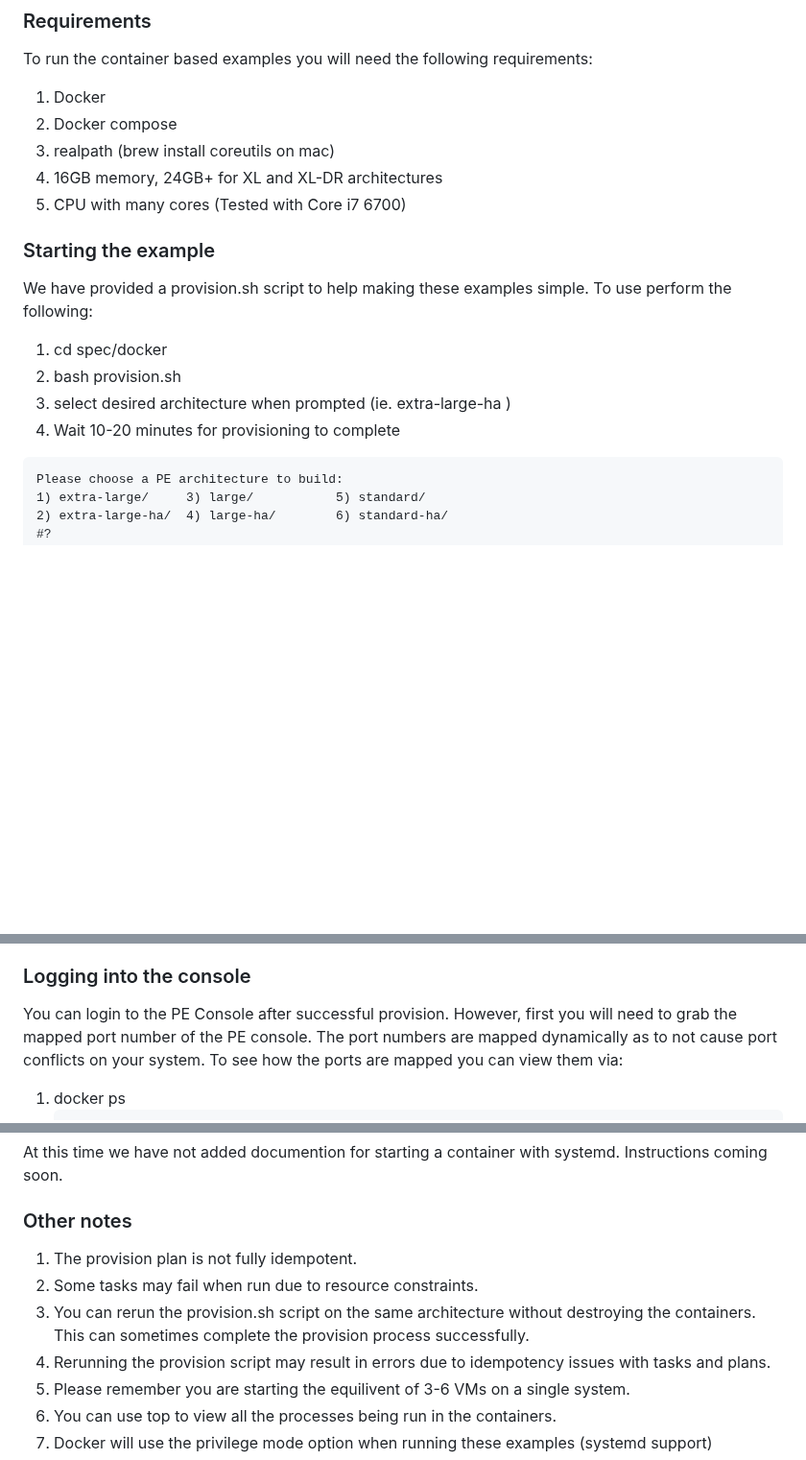
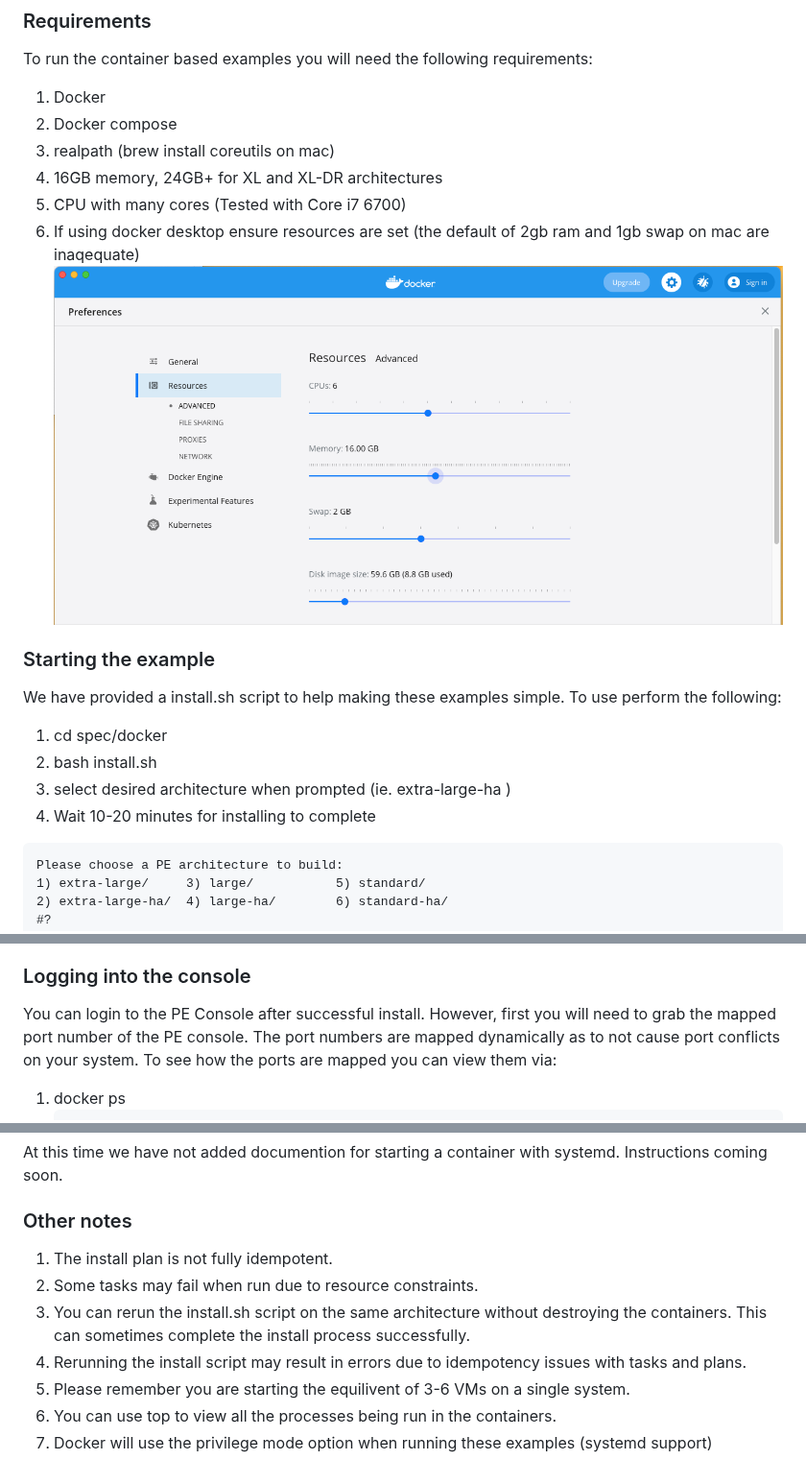
Before and after one commit to puppetlabs/puppetlabs-peadm, a Markdown page: documentation/docker_examples.md, 3 parts joined by grey strips. Shown at 96% size. GitHub-like rendering; pictures changed too: documentation/images/docker_resources.png (added); blank space fills up the shorter version.

Commit message:
(SOLARCH-464) updating provision to install and the resource issue was down to docker defaults so adding to instructions and screenshot to be clear

````diff
--- a/documentation/docker_examples.md
+++ b/documentation/docker_examples.md
@@ -15,15 +15,17 @@ To run the container based examples you will need the following requirements:
 3. realpath (brew install coreutils on mac)
 4. 16GB memory, 24GB+ for XL and XL-DR architectures
 5. CPU with many cores (Tested with Core i7 6700)
+6. If using docker desktop ensure resources are set (the default of 2gb ram and 1gb swap on mac are inaqequate)
+![docker_resources](images/docker_resources.png)
 
 ### Starting the example
-We have provided a provision.sh script to help making these examples simple.
+We have provided a install.sh script to help making these examples simple.
 To use perform the following:
 
 1. cd spec/docker
-2. bash provision.sh
+2. bash install.sh
 3. select desired architecture when prompted (ie. extra-large-ha )
-4. Wait 10-20 minutes for provisioning to complete
+4. Wait 10-20 minutes for installing to complete
 
 ```
 Please choose a PE architecture to build:
@@ -40,7 +42,7 @@ In order to stop and remove the containers you will need to perform the followin
 3. docker-compose down
 
 ### Logging into the console
-You can login to the PE Console after successful provision.  However, first you will need to
+You can login to the PE Console after successful install.  However, first you will need to
 grab the mapped port number of the PE console.  The port numbers are mapped dynamically as to not
 cause port conflicts on your system. To see how the ports are mapped you can view them via:
 
@@ -119,10 +121,10 @@ At this time we have not added documention for starting a container with systemd
 
 
 ### Other notes
-1. The provision plan is not fully idempotent.
+1. The install plan is not fully idempotent.
 2. Some tasks may fail when run due to resource constraints.
-3. You can rerun the provision.sh script on the same architecture without destroying the containers.  This can sometimes complete the provision process successfully.
-4. Rerunning the provision script may result in errors due to idempotency issues with tasks and plans.
+3. You can rerun the install.sh script on the same architecture without destroying the containers.  This can sometimes complete the install process successfully.
+4. Rerunning the install script may result in errors due to idempotency issues with tasks and plans.
 5. Please remember you are starting the equilivent of 3-6 VMs on a single system.
 6. You can use top to view all the processes being run in the containers.
 7. Docker will use the privilege mode option when running these examples (systemd support)
````
Also changed, not shown: other parts of documentation/docker_examples.md (+1 -1 lines), 2 other files.
